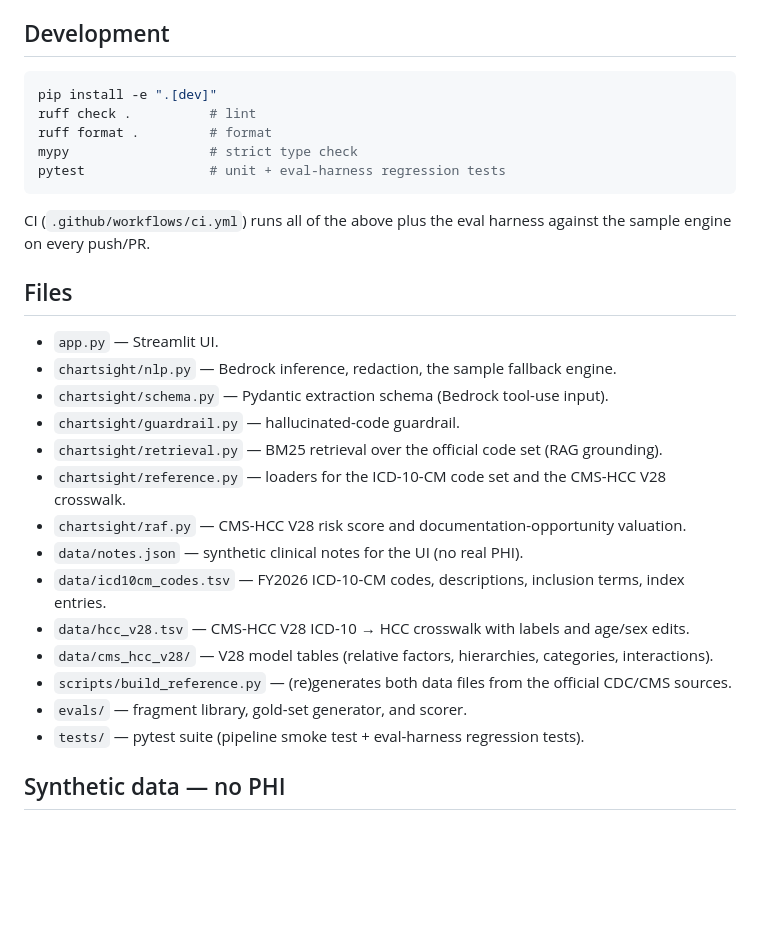
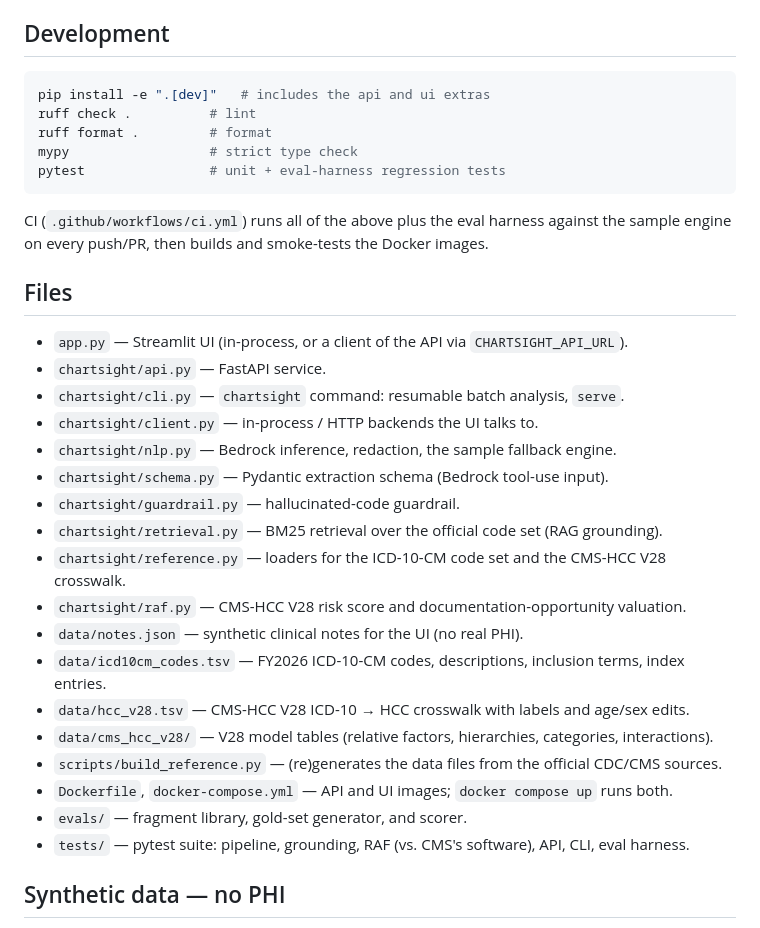
Before and after one commit to Sailesh75/chartsight, a Markdown page: README.md, the part around one of its changes. GitHub-like rendering; blank space fills up the shorter version.

````diff
--- a/README.md
+++ b/README.md
@@ -234,7 +295,7 @@ Writes `evals/report.md` and `evals/report.json`.
 ## Development
 
 ```bash
-pip install -e ".[dev]"
+pip install -e ".[dev]"   # includes the api and ui extras
 ruff check .          # lint
 ruff format .         # format
 mypy                  # strict type check
@@ -242,11 +303,15 @@ pytest                # unit + eval-harness regression tests
 ```
 
 CI (`.github/workflows/ci.yml`) runs all of the above plus the eval harness
-against the sample engine on every push/PR.
+against the sample engine on every push/PR, then builds and smoke-tests the
+Docker images.
 
 ## Files
 
-- `app.py` — Streamlit UI.
+- `app.py` — Streamlit UI (in-process, or a client of the API via `CHARTSIGHT_API_URL`).
+- `chartsight/api.py` — FastAPI service.
+- `chartsight/cli.py` — `chartsight` command: resumable batch analysis, `serve`.
+- `chartsight/client.py` — in-process / HTTP backends the UI talks to.
 - `chartsight/nlp.py` — Bedrock inference, redaction, the sample fallback engine.
 - `chartsight/schema.py` — Pydantic extraction schema (Bedrock tool-use input).
 - `chartsight/guardrail.py` — hallucinated-code guardrail.
@@ -257,9 +322,10 @@ against the sample engine on every push/PR.
 - `data/icd10cm_codes.tsv` — FY2026 ICD-10-CM codes, descriptions, inclusion terms, index entries.
 - `data/hcc_v28.tsv` — CMS-HCC V28 ICD-10 → HCC crosswalk with labels and age/sex edits.
 - `data/cms_hcc_v28/` — V28 model tables (relative factors, hierarchies, categories, interactions).
-- `scripts/build_reference.py` — (re)generates both data files from the official CDC/CMS sources.
+- `scripts/build_reference.py` — (re)generates the data files from the official CDC/CMS sources.
+- `Dockerfile`, `docker-compose.yml` — API and UI images; `docker compose up` runs both.
 - `evals/` — fragment library, gold-set generator, and scorer.
-- `tests/` — pytest suite (pipeline smoke test + eval-harness regression tests).
+- `tests/` — pytest suite: pipeline, grounding, RAF (vs. CMS's software), API, CLI, eval harness.
 
 ## Synthetic data — no PHI
 
````
Also changed, not shown: other parts of README.md (+62 -1 lines).
